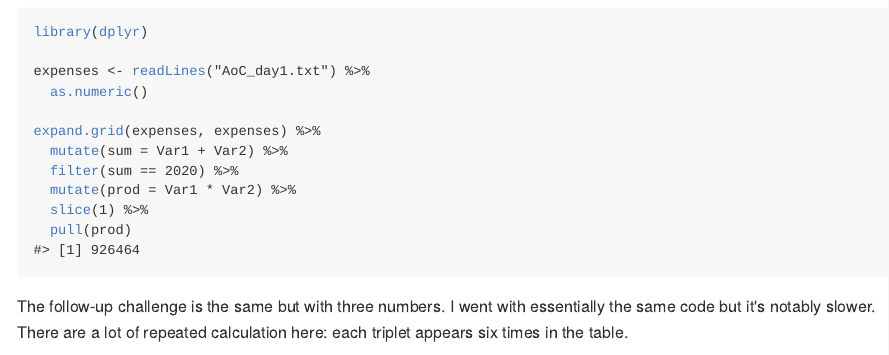
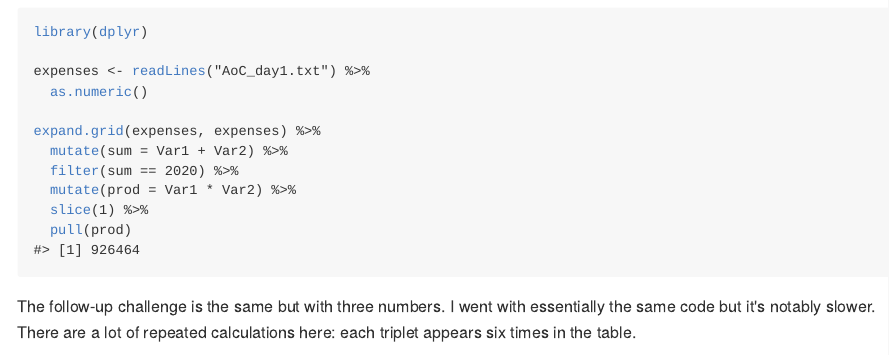
Before and after one commit to EllaKaye/hugodown-website, an R Markdown document (content/post/advent-of-code-2020/index.Rmd): the page in a window 1100 px wide, from 320 px down. The pictures show the output file content/post/advent-of-code-2020/index.md that the author committed with the source, drawn offline in the style of GitHub.

Commit message:
Fix typo

````diff
--- a/content/post/advent-of-code-2020/index.Rmd
+++ b/content/post/advent-of-code-2020/index.Rmd
@@ -57,7 +57,7 @@ expand.grid(expenses, expenses) %>%
   pull(prod)
 ```
 
-The follow-up challenge is the same but with three numbers. I went with essentially the same code but it's notably slower. There are a lot of repeated calculation here: each triplet appears six times in the table.
+The follow-up challenge is the same but with three numbers. I went with essentially the same code but it's notably slower. There are a lot of repeated calculations here: each triplet appears six times in the table.
 
 ```{r}
 expand.grid(expenses, expenses, expenses) %>%
````
Also changed, not shown: content/post/advent-of-code-2020/index.md.
